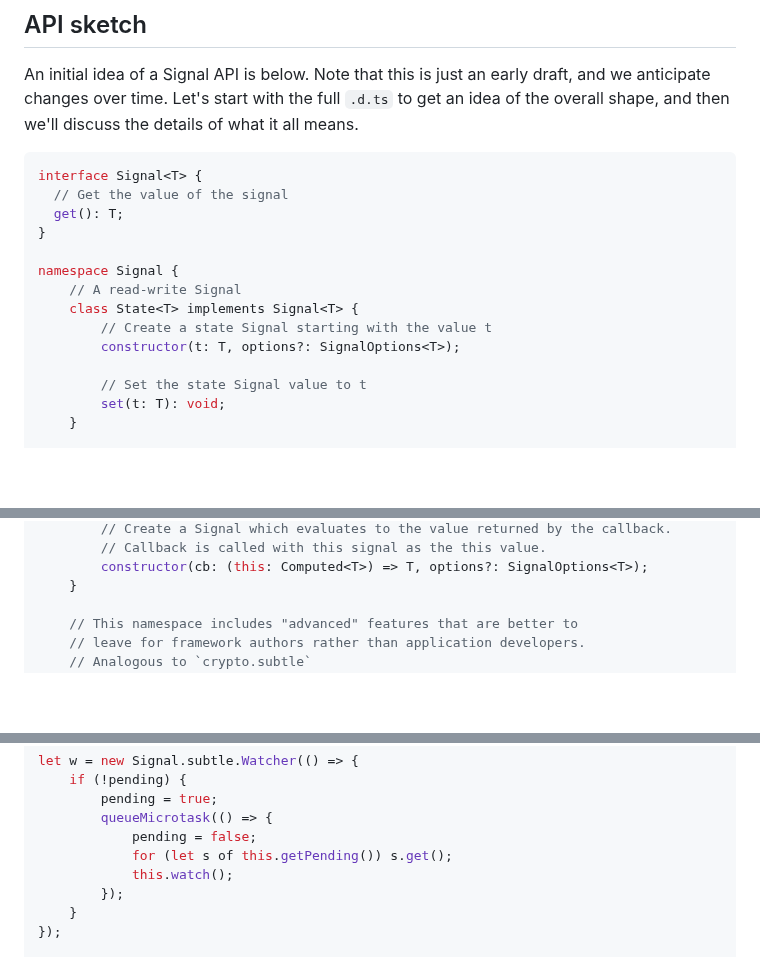
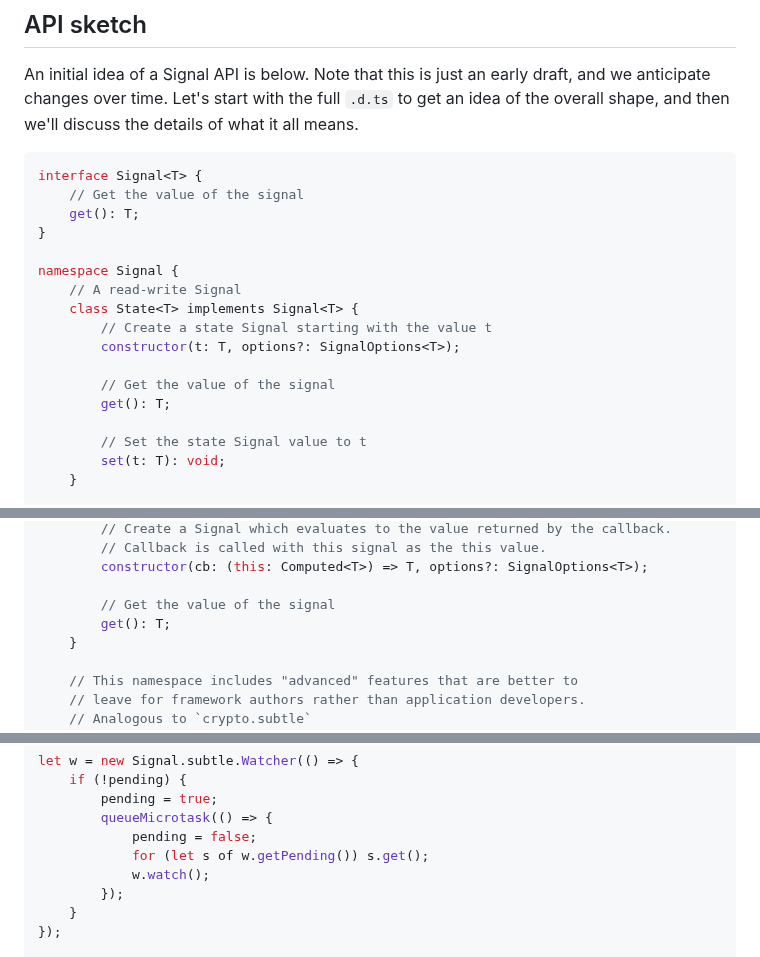
Before and after one commit to tc39/proposal-signals, a Markdown page: README.md, 3 parts joined by grey strips. GitHub-like rendering; blank space fills up the shorter version.

Commit message:
Fixed TS declarations of Signal, fixed effects handler. (#158)

````diff
--- a/README.md
+++ b/README.md
@@ -208,8 +208,8 @@ An initial idea of a Signal API is below. Note that this is just an early draft,
 
 ```ts
 interface Signal<T> {
-  // Get the value of the signal
-  get(): T;
+    // Get the value of the signal
+    get(): T;
 }
 
 namespace Signal {
@@ -218,6 +218,9 @@ namespace Signal {
         // Create a state Signal starting with the value t
         constructor(t: T, options?: SignalOptions<T>);
 
+        // Get the value of the signal
+        get(): T;
+
         // Set the state Signal value to t
         set(t: T): void;
     }
@@ -227,6 +230,9 @@ namespace Signal {
         // Create a Signal which evaluates to the value returned by the callback.
         // Callback is called with this signal as the this value.
         constructor(cb: (this: Computed<T>) => T, options?: SignalOptions<T>);
+
+        // Get the value of the signal
+        get(): T;
     }
 
     // This namespace includes "advanced" features that are better to
@@ -352,8 +358,8 @@ let w = new Signal.subtle.Watcher(() => {
         pending = true;
         queueMicrotask(() => {
             pending = false;
-            for (let s of this.getPending()) s.get();
-            this.watch();
+            for (let s of w.getPending()) s.get();
+            w.watch();
         });
     }
 });
````
Also changed, not shown: other parts of README.md (+2 -2 lines).
